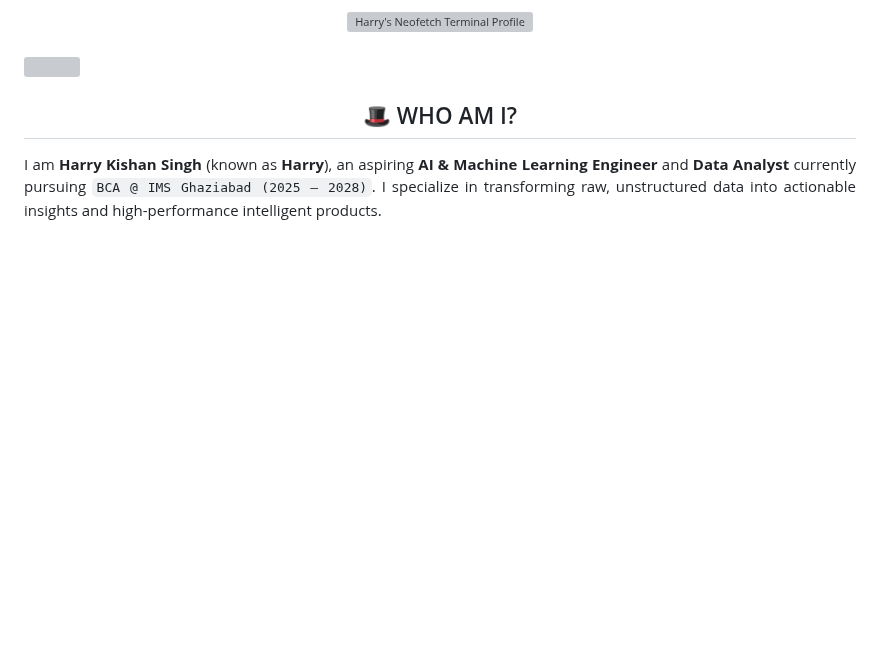
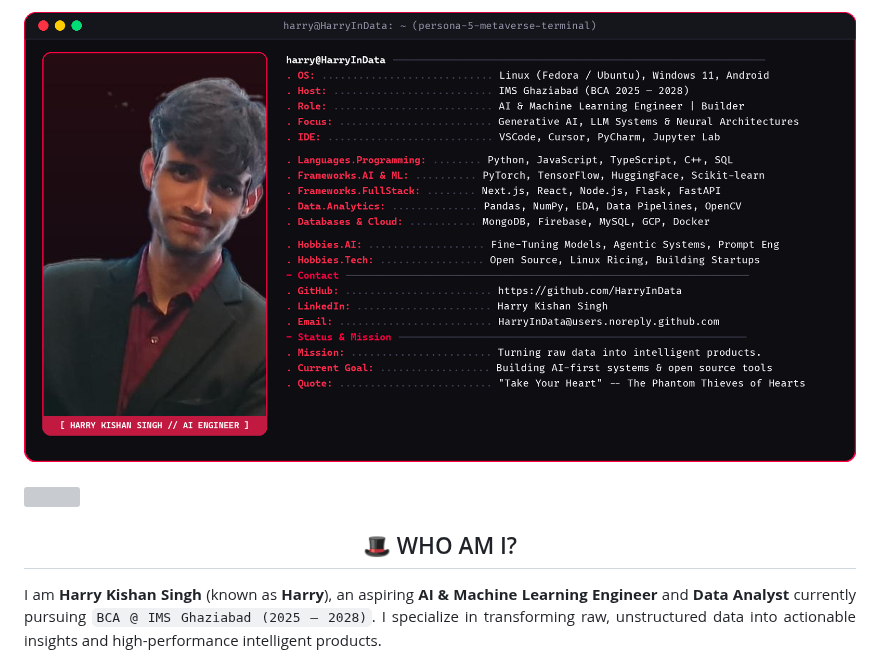
Before and after one commit to HarryInData/HarryInData, a Markdown page: README.md, the part around one of its changes. GitHub-like rendering; pictures changed too: assets/images/terminal_profile.png (added); blank space fills up the shorter version; grey boxes are pictures that could not be loaded.

Commit message:
Update profile with clear recognizable portrait in Neofetch terminal card

```diff
--- a/README.md
+++ b/README.md
@@ -44,7 +44,7 @@
 <!-- ========================================== -->
 <div align="center">
   <a href="https://github.com/HarryInData">
-    <img src="./assets/images/terminal_profile.svg" width="100%" alt="Harry's Neofetch Terminal Profile" style="border-radius: 14px;"/>
+    <img src="./assets/images/terminal_profile.png" width="100%" alt="Harry's Neofetch Terminal Profile" style="border-radius: 14px;"/>
   </a>
 </div>
 
```
Also changed, not shown: other parts of README.md (+1 -1 lines), assets/images/clean_portrait.jpg (added), assets/images/harry_portrait.jpg (added), assets/images/pfp.jpg.
